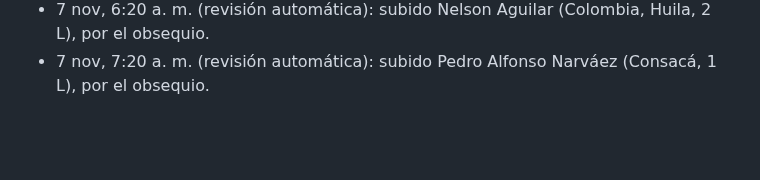
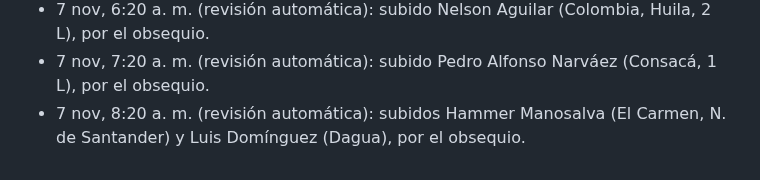
Before and after one commit to roanldo1524/vision360-ui-kit, a Markdown page: toro-verde/ESTADO.md, the part around the change. Drawn GitHub-style; blank space fills up the shorter version.

Commit message:
Revisión automática: 2 pedidos corregidos
Co-Authored-By: Claude Opus 5.5 <noreply@anthropic.com>
Claude-Session: https://claude.ai/code/session_01B5Hg2yfJiAtxv3VEgmbPea

```diff
--- a/toro-verde/ESTADO.md
+++ b/toro-verde/ESTADO.md
@@ -151,3 +151,4 @@ Carpeta Flujos / Recompra, 20 flujos, todos con Estado y Bandeja de Entrada ence
 - 7 nov, 5:20 a. m. (revisión automática): subido David Triana (Viotá, 1 L), por el obsequio.
 - 7 nov, 6:20 a. m. (revisión automática): subido Nelson Aguilar (Colombia, Huila, 2 L), por el obsequio.
 - 7 nov, 7:20 a. m. (revisión automática): subido Pedro Alfonso Narváez (Consacá, 1 L), por el obsequio.
+- 7 nov, 8:20 a. m. (revisión automática): subidos Hammer Manosalva (El Carmen, N. de Santander) y Luis Domínguez (Dagua), por el obsequio.
```
